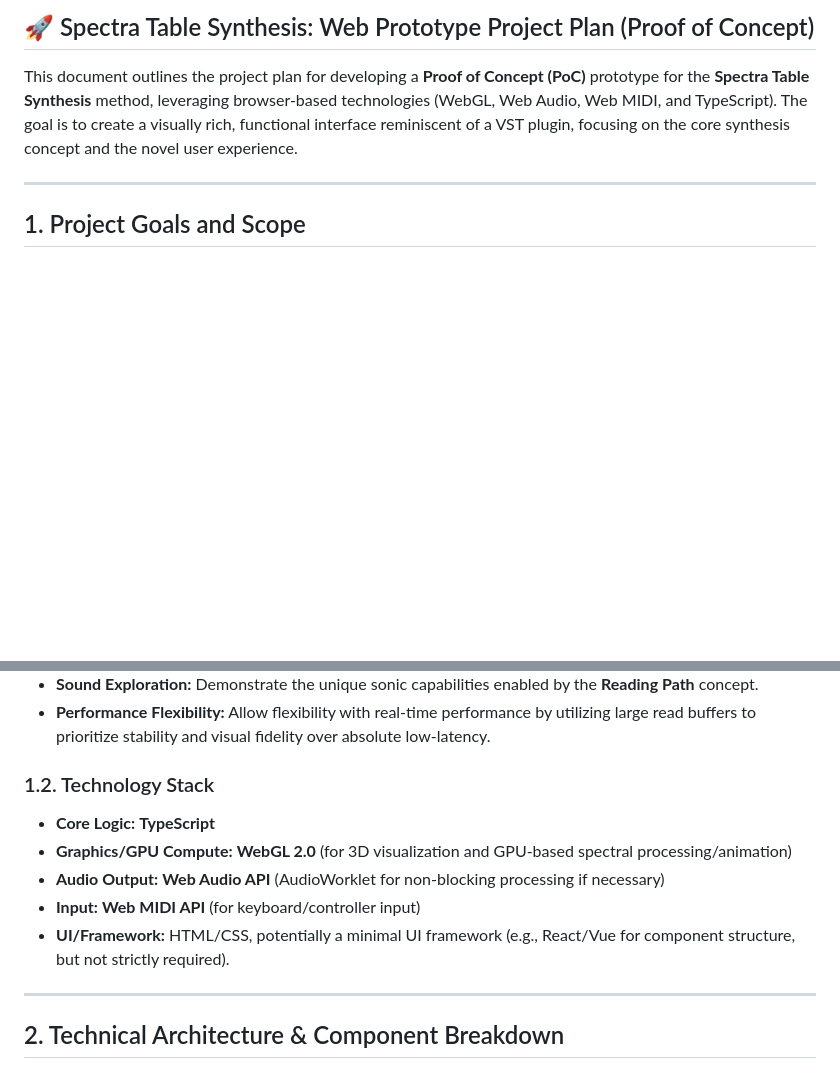
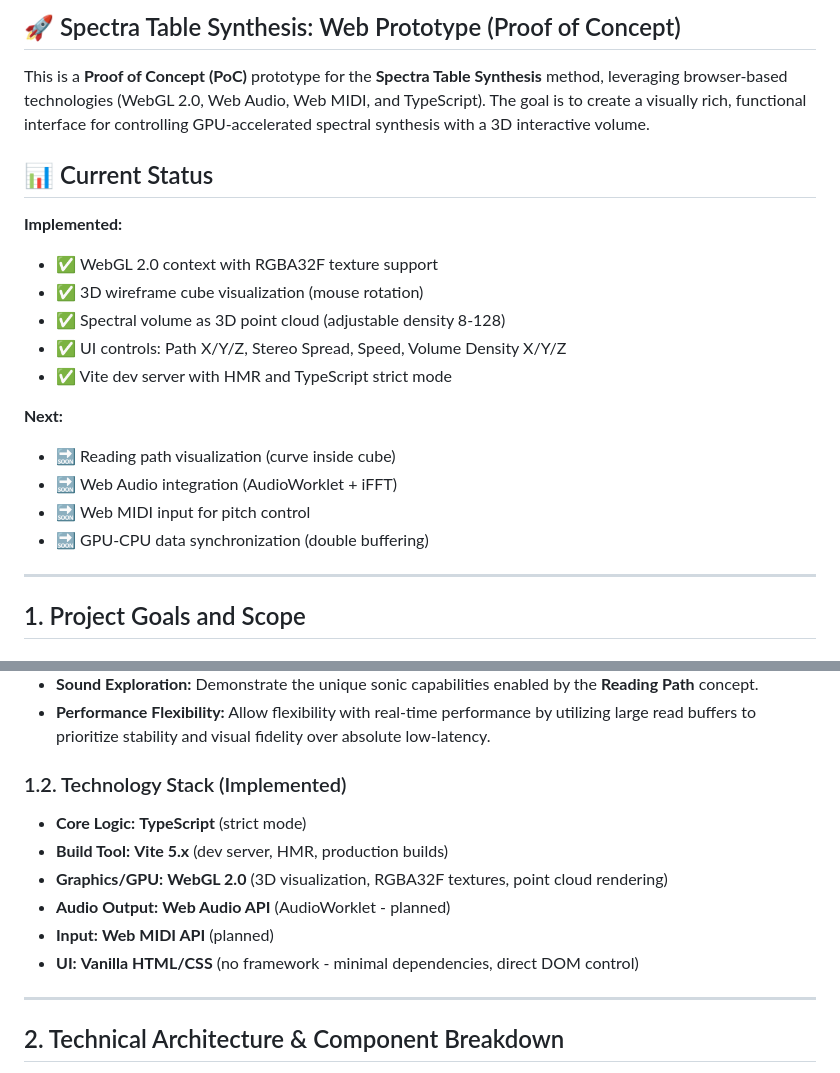
Before and after one commit to montymole/spectraltable, a Markdown page: README.md, 2 parts joined by grey strips. Rendered like a GitHub page; blank space fills up the shorter version.

Commit message:
docs: update README with current implementation status
- Add 'Current Status' section with implemented features
- Update technology stack to reflect Vanilla TypeScript + Vite
- Remove outdated framework references (React/Vue)
- Add checklist of next features to implement

```diff
--- a/README.md
+++ b/README.md
@@ -1,6 +1,21 @@
-## 🚀 Spectra Table Synthesis: Web Prototype Project Plan (Proof of Concept)
+## 🚀 Spectra Table Synthesis: Web Prototype (Proof of Concept)
 
-This document outlines the project plan for developing a **Proof of Concept (PoC)** prototype for the **Spectra Table Synthesis** method, leveraging browser-based technologies (WebGL, Web Audio, Web MIDI, and TypeScript). The goal is to create a visually rich, functional interface reminiscent of a VST plugin, focusing on the core synthesis concept and the novel user experience.
+This is a **Proof of Concept (PoC)** prototype for the **Spectra Table Synthesis** method, leveraging browser-based technologies (WebGL 2.0, Web Audio, Web MIDI, and TypeScript). The goal is to create a visually rich, functional interface for controlling GPU-accelerated spectral synthesis with a 3D interactive volume.
+
+## 📊 Current Status
+
+**Implemented:**
+- ✅ WebGL 2.0 context with RGBA32F texture support
+- ✅ 3D wireframe cube visualization (mouse rotation)
+- ✅ Spectral volume as 3D point cloud (adjustable density 8-128)
+- ✅ UI controls: Path X/Y/Z, Stereo Spread, Speed, Volume Density X/Y/Z
+- ✅ Vite dev server with HMR and TypeScript strict mode
+
+**Next:**
+- 🔜 Reading path visualization (curve inside cube)
+- 🔜 Web Audio integration (AudioWorklet + iFFT)
+- 🔜 Web MIDI input for pitch control
+- 🔜 GPU-CPU data synchronization (double buffering)
 
 ---
 
@@ -12,12 +27,13 @@ This document outlines the project plan for developing a **Proof of Concept (PoC
 * **Sound Exploration:** Demonstrate the unique sonic capabilities enabled by the **Reading Path** concept.
 * **Performance Flexibility:** Allow flexibility with real-time performance by utilizing large read buffers to prioritize stability and visual fidelity over absolute low-latency.
 
-### 1.2. Technology Stack
-* **Core Logic:** **TypeScript**
-* **Graphics/GPU Compute:** **WebGL 2.0** (for 3D visualization and GPU-based spectral processing/animation)
-* **Audio Output:** **Web Audio API** (AudioWorklet for non-blocking processing if necessary)
-* **Input:** **Web MIDI API** (for keyboard/controller input)
-* **UI/Framework:** HTML/CSS, potentially a minimal UI framework (e.g., React/Vue for component structure, but not strictly required).
+### 1.2. Technology Stack (Implemented)
+* **Core Logic:** **TypeScript** (strict mode)
+* **Build Tool:** **Vite 5.x** (dev server, HMR, production builds)
+* **Graphics/GPU:** **WebGL 2.0** (3D visualization, RGBA32F textures, point cloud rendering)
+* **Audio Output:** **Web Audio API** (AudioWorklet - planned)
+* **Input:** **Web MIDI API** (planned)
+* **UI:** **Vanilla HTML/CSS** (no framework - minimal dependencies, direct DOM control)
 
 ---
 
```
